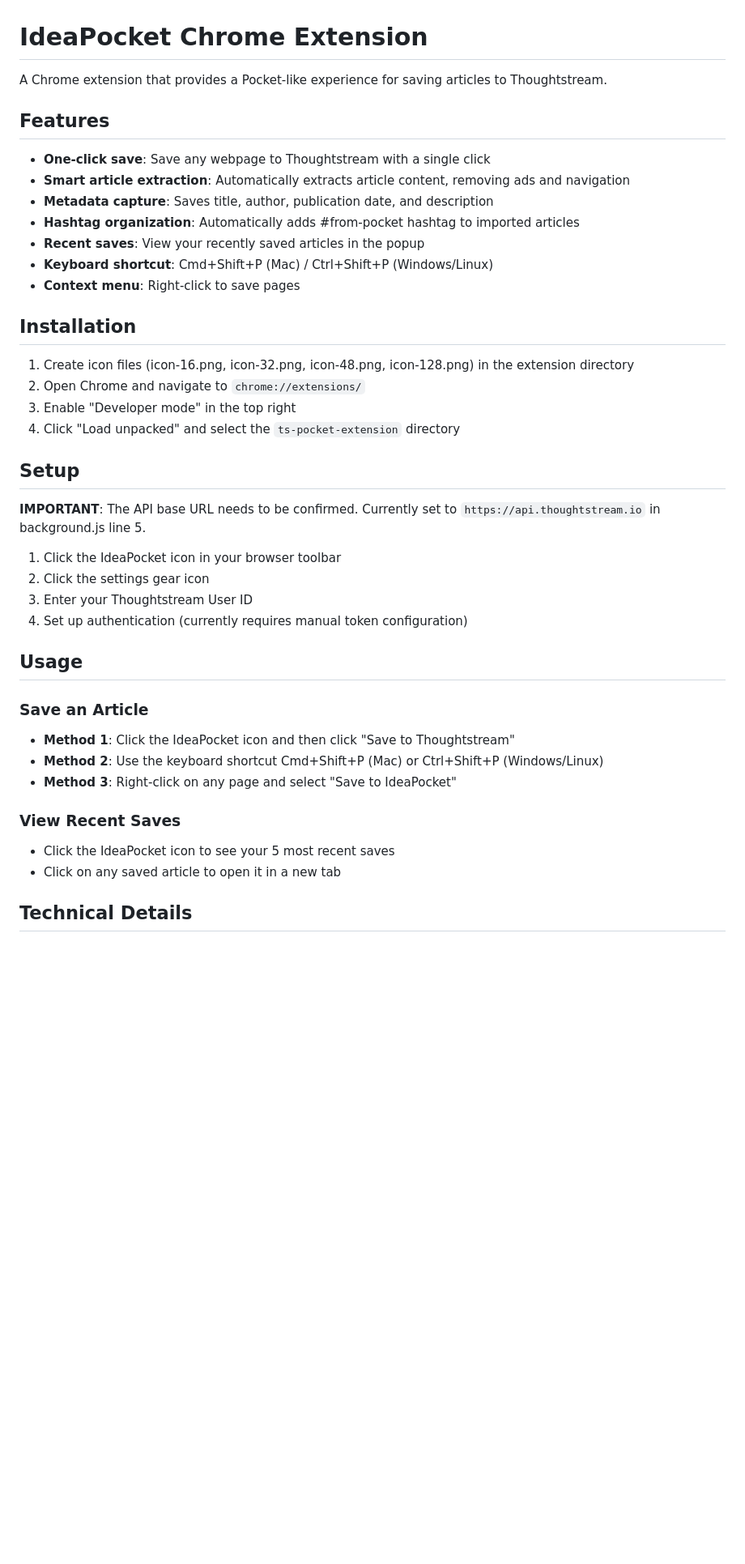
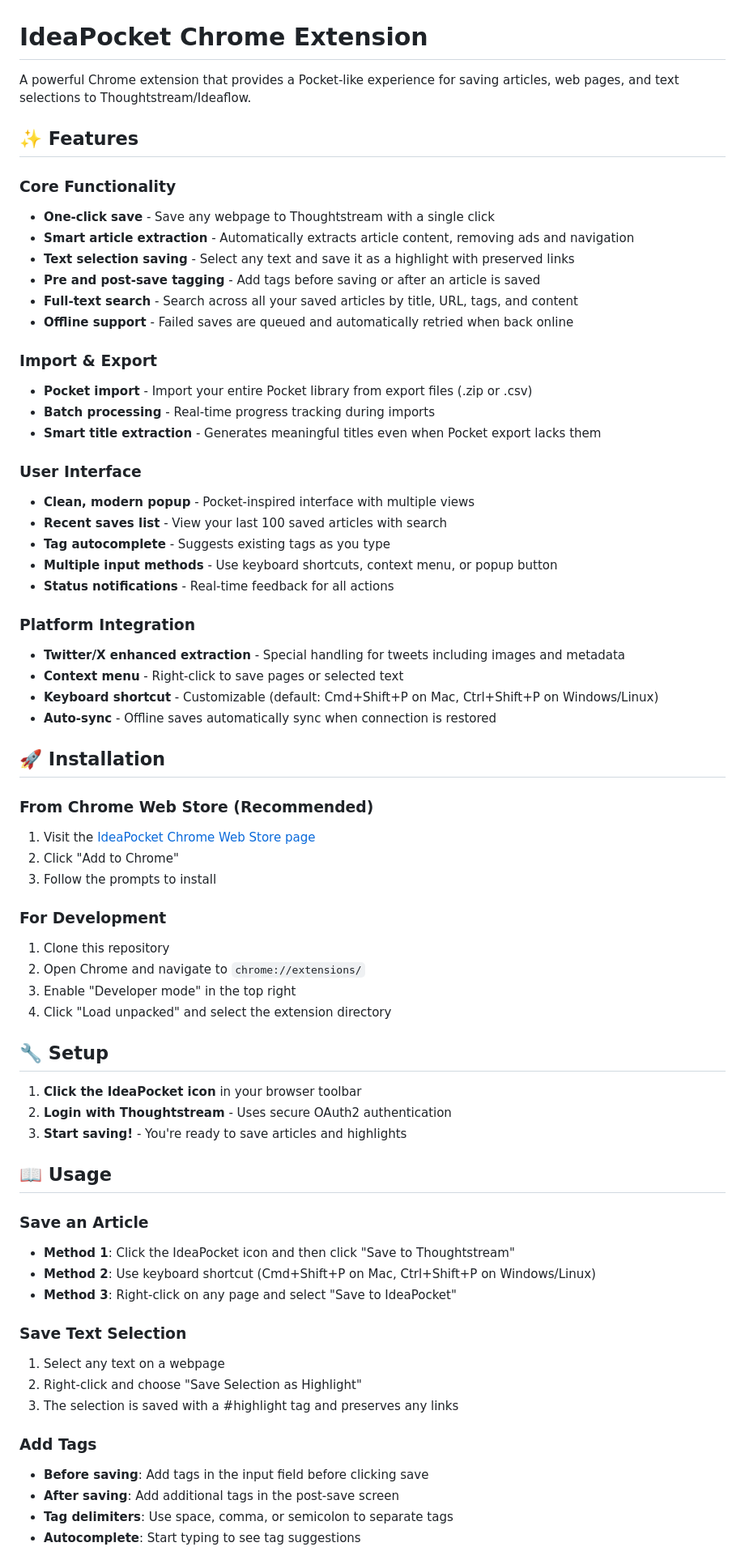
Before and after one commit to IdeaFlowCo/ts-pocket-extension, a Markdown page: README.md, the part around one of its changes. Shown at 81% size. Rendered like a GitHub page; blank space fills up the shorter version.

```diff
--- a/README.md
+++ b/README.md
@@ -1,43 +1,69 @@
 # IdeaPocket Chrome Extension
 
-A Chrome extension that provides a Pocket-like experience for saving articles to Thoughtstream.
+A powerful Chrome extension that provides a Pocket-like experience for saving articles, web pages, and text selections to Thoughtstream/Ideaflow.
 
-## Features
+## ✨ Features
 
-- **One-click save**: Save any webpage to Thoughtstream with a single click
-- **Smart article extraction**: Automatically extracts article content, removing ads and navigation
-- **Metadata capture**: Saves title, author, publication date, and description
-- **Hashtag organization**: Automatically adds #from-pocket hashtag to imported articles
-- **Recent saves**: View your recently saved articles in the popup
-- **Keyboard shortcut**: Cmd+Shift+P (Mac) / Ctrl+Shift+P (Windows/Linux)
-- **Context menu**: Right-click to save pages
+### Core Functionality
+- **One-click save** - Save any webpage to Thoughtstream with a single click
+- **Smart article extraction** - Automatically extracts article content, removing ads and navigation
+- **Text selection saving** - Select any text and save it as a highlight with preserved links
+- **Pre and post-save tagging** - Add tags before saving or after an article is saved
+- **Full-text search** - Search across all your saved articles by title, URL, tags, and content
+- **Offline support** - Failed saves are queued and automatically retried when back online
 
-## Installation
+### Import & Export
+- **Pocket import** - Import your entire Pocket library from export files (.zip or .csv)
+- **Batch processing** - Real-time progress tracking during imports
+- **Smart title extraction** - Generates meaningful titles even when Pocket export lacks them
 
-1. Create icon files (icon-16.png, icon-32.png, icon-48.png, icon-128.png) in the extension directory
+### User Interface
+- **Clean, modern popup** - Pocket-inspired interface with multiple views
+- **Recent saves list** - View your last 100 saved articles with search
+- **Tag autocomplete** - Suggests existing tags as you type
+- **Multiple input methods** - Use keyboard shortcuts, context menu, or popup button
+- **Status notifications** - Real-time feedback for all actions
+
+### Platform Integration
+- **Twitter/X enhanced extraction** - Special handling for tweets including images and metadata
+- **Context menu** - Right-click to save pages or selected text
+- **Keyboard shortcut** - Customizable (default: Cmd+Shift+P on Mac, Ctrl+Shift+P on Windows/Linux)
+- **Auto-sync** - Offline saves automatically sync when connection is restored
+
+## 🚀 Installation
+
+### From Chrome Web Store (Recommended)
+1. Visit the [IdeaPocket Chrome Web Store page](https://chrome.google.com/webstore/detail/ideapocket)
+2. Click "Add to Chrome"
+3. Follow the prompts to install
+
+### For Development
+1. Clone this repository
 2. Open Chrome and navigate to `chrome://extensions/`
 3. Enable "Developer mode" in the top right
-4. Click "Load unpacked" and select the `ts-pocket-extension` directory
+4. Click "Load unpacked" and select the extension directory
 
-## Setup
+## 🔧 Setup
 
-**IMPORTANT**: The API base URL needs to be confirmed. Currently set to `https://api.thoughtstream.io` in background.js line 5.
+1. **Click the IdeaPocket icon** in your browser toolbar
+2. **Login with Thoughtstream** - Uses secure OAuth2 authentication
+3. **Start saving!** - You're ready to save articles and highlights
 
-1. Click the IdeaPocket icon in your browser toolbar
-2. Click the settings gear icon
-3. Enter your Thoughtstream User ID
-4. Set up authentication (currently requires manual token configuration)
-
-## Usage
+## 📖 Usage
 
 ### Save an Article
 - **Method 1**: Click the IdeaPocket icon and then click "Save to Thoughtstream"
-- **Method 2**: Use the keyboard shortcut Cmd+Shift+P (Mac) or Ctrl+Shift+P (Windows/Linux)
+- **Method 2**: Use keyboard shortcut (Cmd+Shift+P on Mac, Ctrl+Shift+P on Windows/Linux)
 - **Method 3**: Right-click on any page and select "Save to IdeaPocket"
 
-### View Recent Saves
-- Click the IdeaPocket icon to see your 5 most recent saves
-- Click on any saved article to open it in a new tab
+### Save Text Selection
+1. Select any text on a webpage
+2. Right-click and choose "Save Selection as Highlight"
+3. The selection is saved with a #highlight tag and preserves any links
 
-## Technical Details
+### Add Tags
+- **Before saving**: Add tags in the input field before clicking save
+- **After saving**: Add additional tags in the post-save screen
+- **Tag delimiters**: Use space, comma, or semicolon to separate tags
+- **Autocomplete**: Start typing to see tag suggestions
 
```
Also changed, not shown: other parts of README.md (+87 -50 lines), PRIVACY-POLICY.md (+1 -1 lines).
